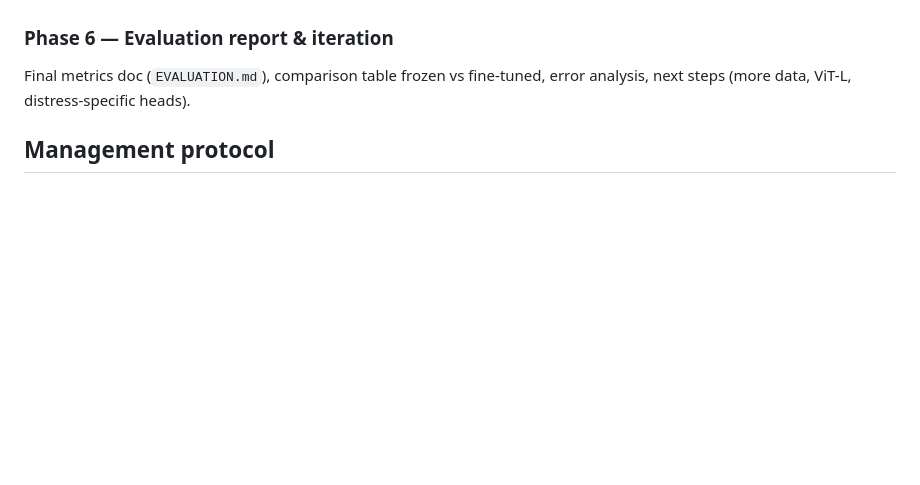
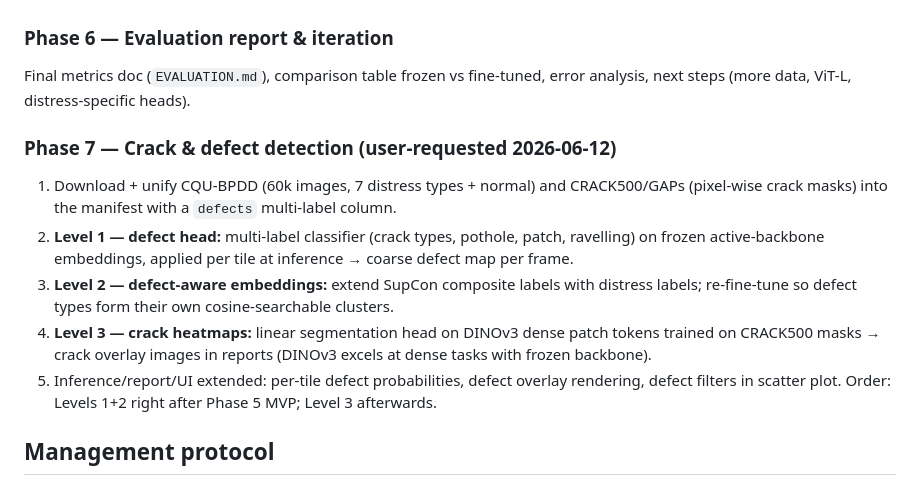
Before and after one commit to vzeman/tarmac, a Markdown page: PLAN.md, the part around the change. GitHub-like rendering; blank space fills up the shorter version.

Commit message:
Plan: DINOv3 backbone, Phase 7 crack/defect detection
Co-Authored-By: Claude Fable 5 <noreply@anthropic.com>

```diff
--- a/PLAN.md
+++ b/PLAN.md
@@ -70,6 +70,14 @@ SupCon fine-tune of last N blocks (MPS-friendly: ViT-B, batch 64 w/ grad accumul
 ### Phase 6 — Evaluation report & iteration
 Final metrics doc (`EVALUATION.md`), comparison table frozen vs fine-tuned, error analysis, next steps (more data, ViT-L, distress-specific heads).
 
+### Phase 7 — Crack & defect detection (user-requested 2026-06-12)
+1. Download + unify CQU-BPDD (60k images, 7 distress types + normal) and CRACK500/GAPs (pixel-wise crack masks) into the manifest with a `defects` multi-label column.
+2. **Level 1 — defect head:** multi-label classifier (crack types, pothole, patch, ravelling) on frozen active-backbone embeddings, applied per tile at inference → coarse defect map per frame.
+3. **Level 2 — defect-aware embeddings:** extend SupCon composite labels with distress labels; re-fine-tune so defect types form their own cosine-searchable clusters.
+4. **Level 3 — crack heatmaps:** linear segmentation head on DINOv3 dense patch tokens trained on CRACK500 masks → crack overlay images in reports (DINOv3 excels at dense tasks with frozen backbone).
+5. Inference/report/UI extended: per-tile defect probabilities, defect overlay rendering, defect filters in scatter plot.
+Order: Levels 1+2 right after Phase 5 MVP; Level 3 afterwards.
+
 ## Management protocol
 - Each phase executed by **local codex CLI** (`codex exec`), one detailed task prompt per phase; Claude reviews diffs/outputs, runs smoke tests, iterates with codex on failures.
 - Definition of done per phase: code runs end-to-end via documented command, produces artifact (manifest/embeddings/metrics/report), reviewed by Claude.
```
